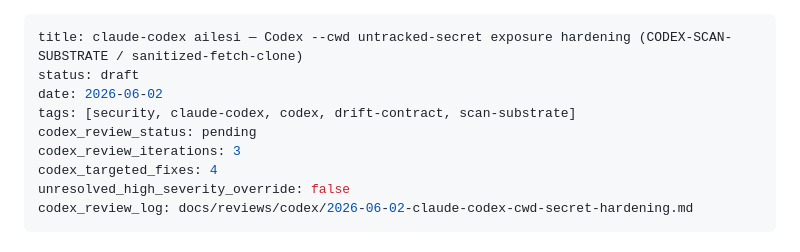
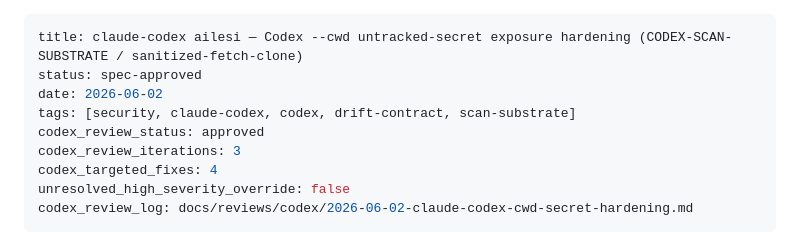
Before and after one commit to Eray-Deniz/otomaix, a Markdown page: docs/specs/2026-06-02-claude-codex-cwd-secret-hardening.md, the part around the change. Drawn GitHub-style.

Commit message:
docs: finalize cwd-secret-hardening spec (spec-approved)
status draft→spec-approved, codex_review_status pending→approved (7 Codex turn + ampirik doğrulama; mekanizmada no-ship yok). write-plan'a hazır.

Co-Authored-By: Claude Opus 4.8 <noreply@anthropic.com>

```diff
--- a/docs/specs/2026-06-02-claude-codex-cwd-secret-hardening.md
+++ b/docs/specs/2026-06-02-claude-codex-cwd-secret-hardening.md
@@ -1,9 +1,9 @@
 ---
 title: claude-codex ailesi — Codex --cwd untracked-secret exposure hardening (CODEX-SCAN-SUBSTRATE / sanitized-fetch-clone)
-status: draft
+status: spec-approved
 date: 2026-06-02
 tags: [security, claude-codex, codex, drift-contract, scan-substrate]
-codex_review_status: pending
+codex_review_status: approved
 codex_review_iterations: 3
 codex_targeted_fixes: 4
 unresolved_high_severity_override: false
```
Also changed, not shown: 1 other file.
